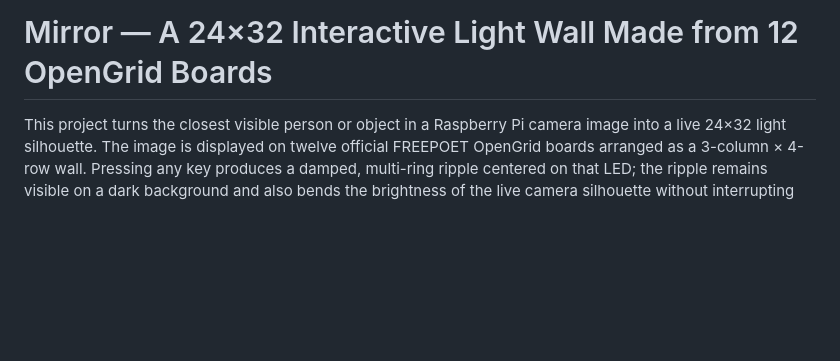
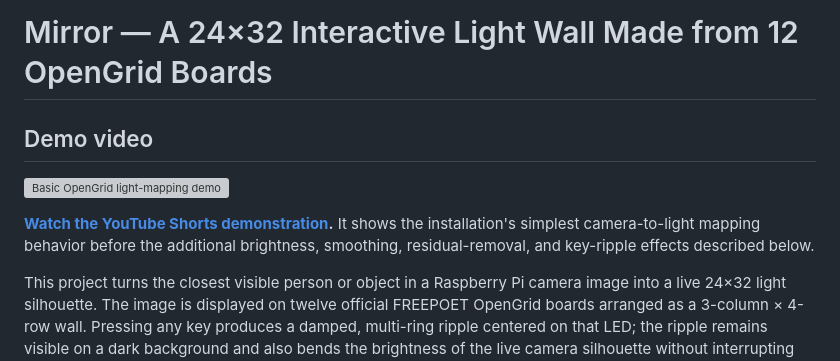
Before and after one commit to FreepoetOfficial/Mirror-huge-grid-made-by-OpenGrid, a Markdown page: README.md, the part around the change. GitHub-like rendering; blank space fills up the shorter version; grey boxes are pictures that could not be loaded.

Commit message:
Add YouTube demo to README

```diff
--- a/README.md
+++ b/README.md
@@ -1,4 +1,10 @@
 # Mirror — A 24×32 Interactive Light Wall Made from 12 OpenGrid Boards
+
+## Demo video
+
+[![Basic OpenGrid light-mapping demo](https://img.youtube.com/vi/S3AoeYm2MAg/hqdefault.jpg)](https://youtube.com/shorts/S3AoeYm2MAg?si=n04Qq9E_cPv2Y_jr)
+
+**[Watch the YouTube Shorts demonstration](https://youtube.com/shorts/S3AoeYm2MAg?si=n04Qq9E_cPv2Y_jr).** It shows the installation's simplest camera-to-light mapping behavior before the additional brightness, smoothing, residual-removal, and key-ripple effects described below.
 
 This project turns the closest visible person or object in a Raspberry Pi camera image into a live 24×32 light silhouette. The image is displayed on twelve official FREEPOET OpenGrid boards arranged as a 3-column × 4-row wall. Pressing any key produces a damped, multi-ring ripple centered on that LED; the ripple remains visible on a dark background and also bends the brightness of the live camera silhouette without interrupting camera tracking.
 
```
